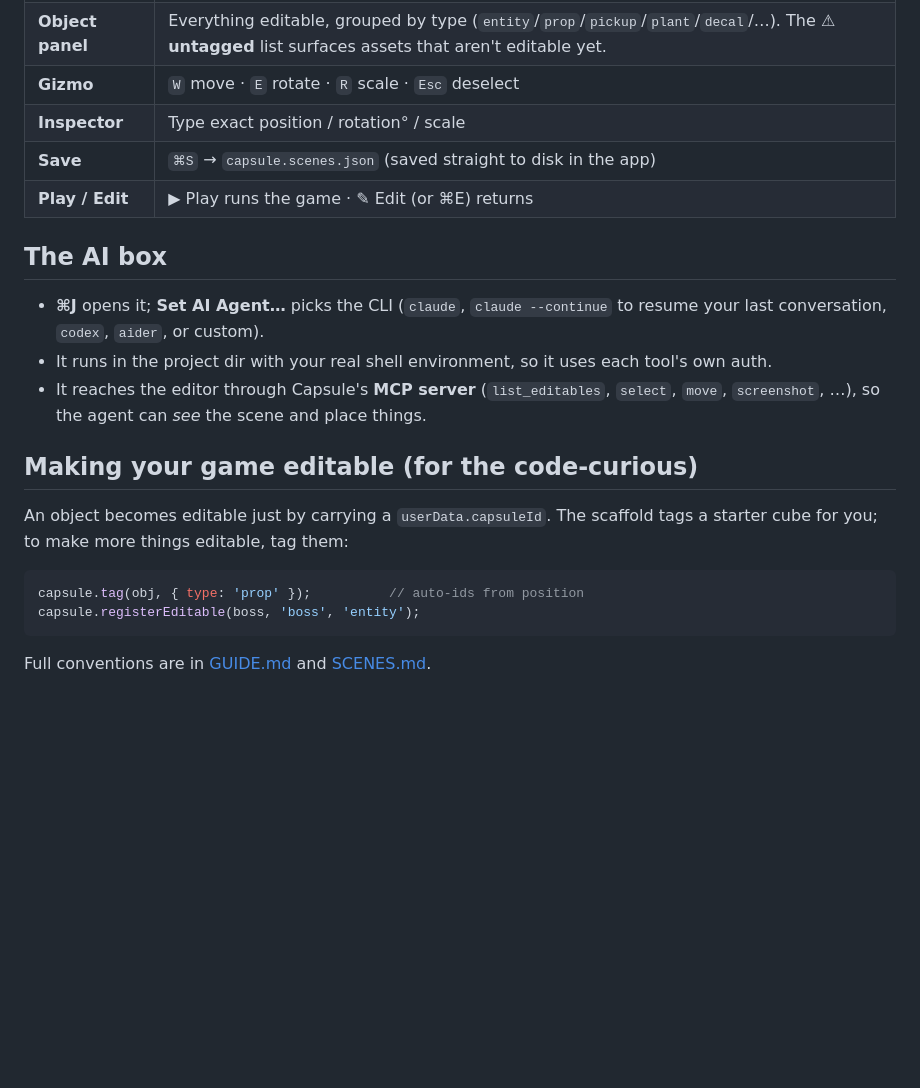
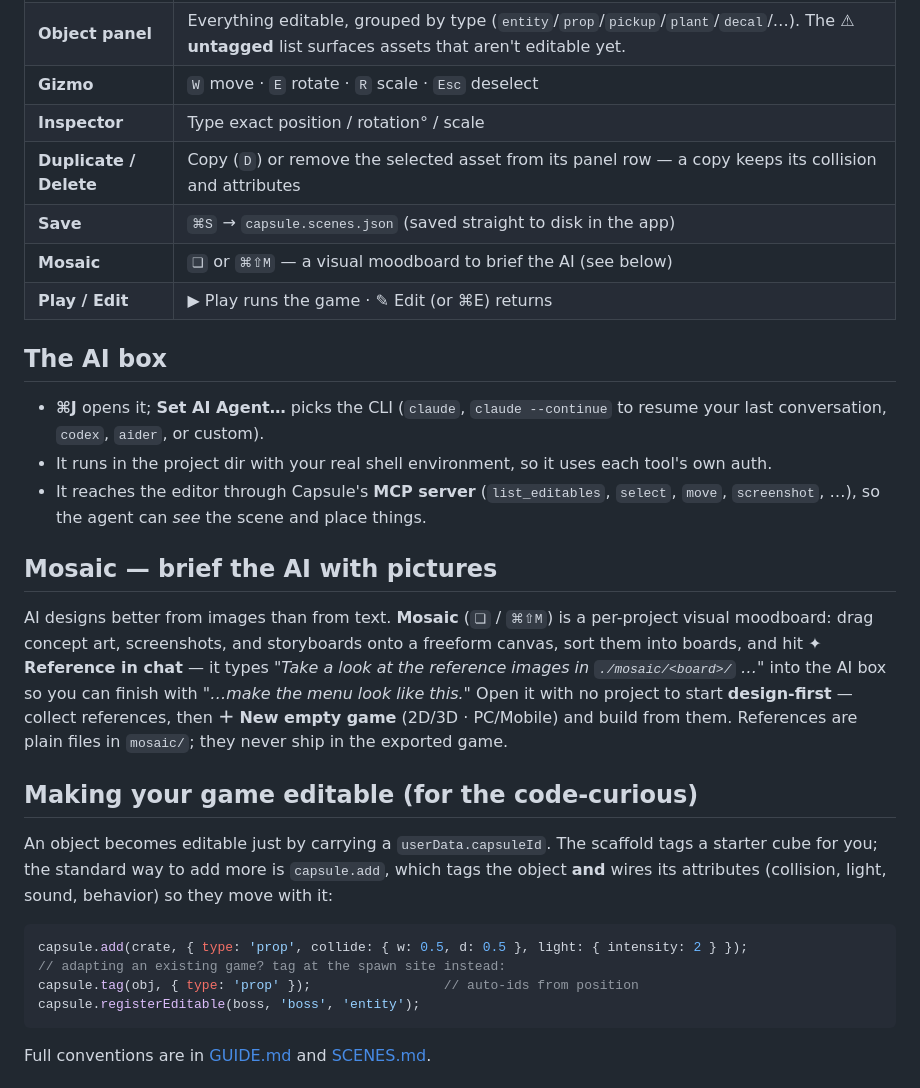
Before and after one commit to YG3-ai/Capsule, a Markdown page: HELP.md, the part around the change. GitHub-like rendering; blank space fills up the shorter version.

Commit message:
add help docs

````diff
--- a/HELP.md
+++ b/HELP.md
@@ -91,7 +91,9 @@ scene, sized, grounded, and made editable. (Or just ask the AI box to add one.)
 | **Object panel** | Everything editable, grouped by type (`entity`/`prop`/`pickup`/`plant`/`decal`/…). The **⚠ untagged** list surfaces assets that aren't editable yet. |
 | **Gizmo** | `W` move · `E` rotate · `R` scale · `Esc` deselect |
 | **Inspector** | Type exact position / rotation° / scale |
+| **Duplicate / Delete** | Copy (`D`) or remove the selected asset from its panel row — a copy keeps its collision and attributes |
 | **Save** | `⌘S` → `capsule.scenes.json` (saved straight to disk in the app) |
+| **Mosaic** | `❏` or `⌘⇧M` — a visual moodboard to brief the AI (see below) |
 | **Play / Edit** | ▶ Play runs the game · ✎ Edit (or ⌘E) returns |
 
 ## The AI box
@@ -102,13 +104,26 @@ scene, sized, grounded, and made editable. (Or just ask the AI box to add one.)
 - It reaches the editor through Capsule's **MCP server** (`list_editables`, `select`, `move`,
   `screenshot`, …), so the agent can *see* the scene and place things.
 
+## Mosaic — brief the AI with pictures
+
+AI designs better from images than from text. **Mosaic** (`❏` / `⌘⇧M`) is a per-project visual
+moodboard: drag concept art, screenshots, and storyboards onto a freeform canvas, sort them into
+boards, and hit **✦ Reference in chat** — it types *"Take a look at the reference images in
+`./mosaic/<board>/` …"* into the AI box so you can finish with *"…make the menu look like this."*
+Open it with no project to start **design-first** — collect references, then **＋ New empty game**
+(2D/3D · PC/Mobile) and build from them. References are plain files in `mosaic/`; they never ship
+in the exported game.
+
 ## Making your game editable (for the code-curious)
 
 An object becomes editable just by carrying a `userData.capsuleId`. The scaffold tags a starter
-cube for you; to make more things editable, tag them:
+cube for you; the standard way to add more is `capsule.add`, which tags the object **and** wires
+its attributes (collision, light, sound, behavior) so they move with it:
 
 ```js
-capsule.tag(obj, { type: 'prop' });          // auto-ids from position
+capsule.add(crate, { type: 'prop', collide: { w: 0.5, d: 0.5 }, light: { intensity: 2 } });
+// adapting an existing game? tag at the spawn site instead:
+capsule.tag(obj, { type: 'prop' });                 // auto-ids from position
 capsule.registerEditable(boss, 'boss', 'entity');
 ```
 
````
Also changed, not shown: GUIDE.md (+81 -5 lines).
